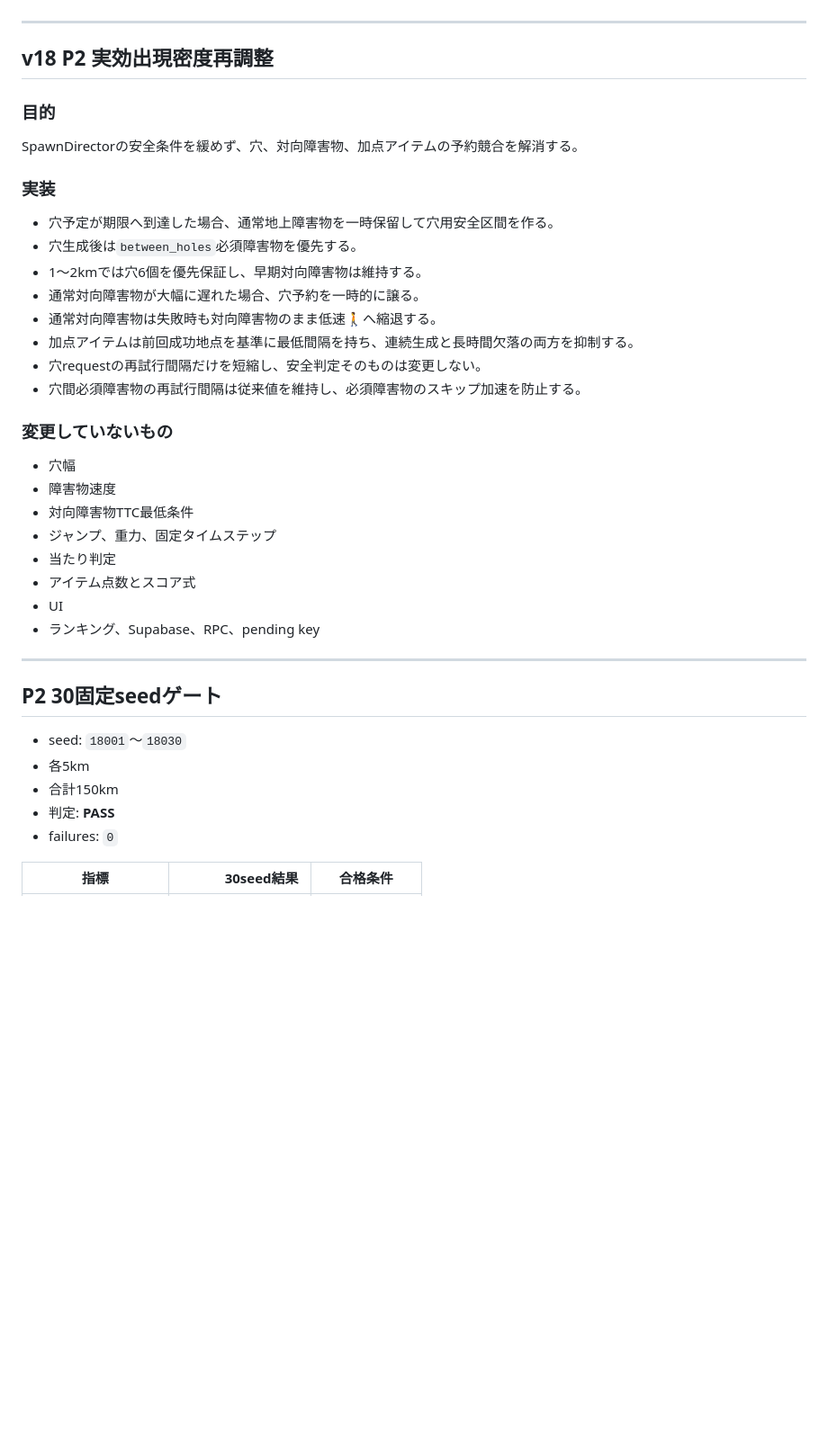
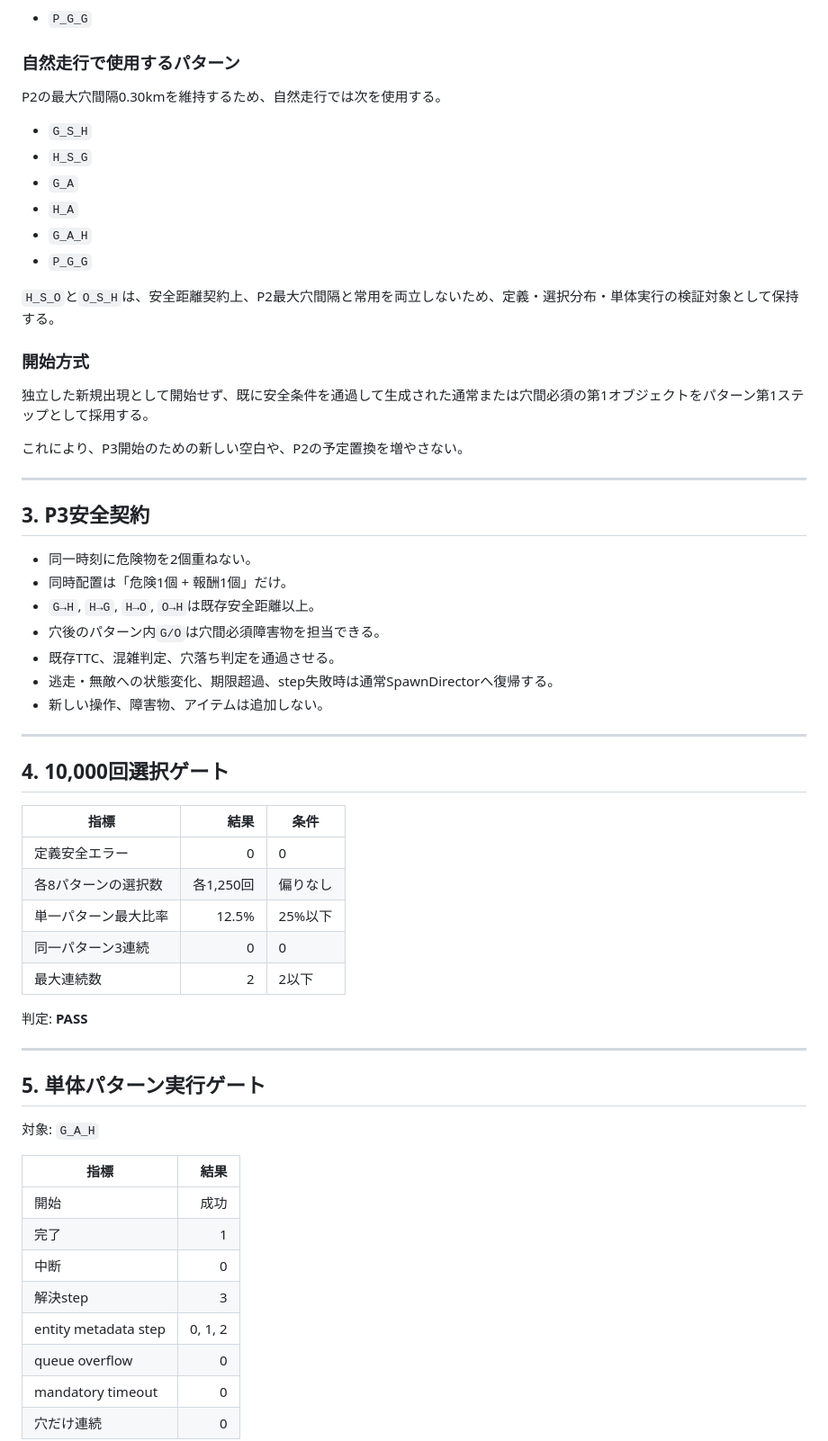
Before and after one commit to chameleonjp-lab/kiriganaito, a Markdown page: TEST_REPORT.md, the part around one of its changes. Shown at 90% size. GitHub-like rendering; blank space fills up the shorter version.

Commit message:
docs: synchronize final P3 test report

```diff
--- a/TEST_REPORT.md
+++ b/TEST_REPORT.md
@@ -63,42 +82,64 @@ P1では、生成数ではなく、対象がCanvasへ最大18px入った時点
+- `P_G_G`
+
+### 自然走行で使用するパターン
+
+P2の最大穴間隔0.30kmを維持するため、自然走行では次を使用する。
+
+- `G_S_H`
+- `H_S_G`
+- `G_A`
+- `H_A`
+- `G_A_H`
+- `P_G_G`
+
+`H_S_O`と`O_S_H`は、安全距離契約上、P2最大穴間隔と常用を両立しないため、定義・選択分布・単体実行の検証対象として保持する。
+
+### 開始方式
+
+独立した新規出現として開始せず、既に安全条件を通過して生成された通常または穴間必須の第1オブジェクトをパターン第1ステップとして採用する。
+
+これにより、P3開始のための新しい空白や、P2の予定置換を増やさない。
 
 ---
 
-## v18 P2 実効出現密度再調整
+## 3. P3安全契約
 
-### 目的
-
-SpawnDirectorの安全条件を緩めず、穴、対向障害物、加点アイテムの予約競合を解消する。
-
-### 実装
-
-- 穴予定が期限へ到達した場合、通常地上障害物を一時保留して穴用安全区間を作る。
-- 穴生成後は`between_holes`必須障害物を優先する。
-- 1〜2kmでは穴6個を優先保証し、早期対向障害物は維持する。
-- 通常対向障害物が大幅に遅れた場合、穴予約を一時的に譲る。
-- 通常対向障害物は失敗時も対向障害物のまま低速🚶へ縮退する。
-- 加点アイテムは前回成功地点を基準に最低間隔を持ち、連続生成と長時間欠落の両方を抑制する。
-- 穴requestの再試行間隔だけを短縮し、安全判定そのものは変更しない。
-- 穴間必須障害物の再試行間隔は従来値を維持し、必須障害物のスキップ加速を防止する。
-
-### 変更していないもの
-
-- 穴幅
-- 障害物速度
-- 対向障害物TTC最低条件
-- ジャンプ、重力、固定タイムステップ
-- 当たり判定
-- アイテム点数とスコア式
-- UI
-- ランキング、Supabase、RPC、pending key
+- 同一時刻に危険物を2個重ねない。
+- 同時配置は「危険1個 + 報酬1個」だけ。
+- `G→H`, `H→G`, `H→O`, `O→H`は既存安全距離以上。
+- 穴後のパターン内`G/O`は穴間必須障害物を担当できる。
+- 既存TTC、混雑判定、穴落ち判定を通過させる。
+- 逃走・無敵への状態変化、期限超過、step失敗時は通常SpawnDirectorへ復帰する。
+- 新しい操作、障害物、アイテムは追加しない。
 
 ---
 
-## P2 30固定seedゲート
+## 4. 10,000回選択ゲート
 
-- seed: `18001`〜`18030`
-- 各5km
-- 合計150km
-- 判定: **PASS**
-- failures: `0`
+| 指標 | 結果 | 条件 |
+| --- | ---: | --- |
+| 定義安全エラー | 0 | 0 |
+| 各8パターンの選択数 | 各1,250回 | 偏りなし |
+| 単一パターン最大比率 | 12.5% | 25%以下 |
+| 同一パターン3連続 | 0 | 0 |
+| 最大連続数 | 2 | 2以下 |
 
-| 指標 | 30seed結果 | 合格条件 |
+判定: **PASS**
+
+---
+
+## 5. 単体パターン実行ゲート
+
+対象: `G_A_H`
+
+| 指標 | 結果 |
+| --- | ---: |
+| 開始 | 成功 |
+| 完了 | 1 |
+| 中断 | 0 |
+| 解決step | 3 |
+| entity metadata step | 0, 1, 2 |
+| queue overflow | 0 |
+| mandatory timeout | 0 |
+| 穴だけ連続 | 0 |
+
```
Also changed, not shown: other parts of TEST_REPORT.md (+180 -117 lines).
